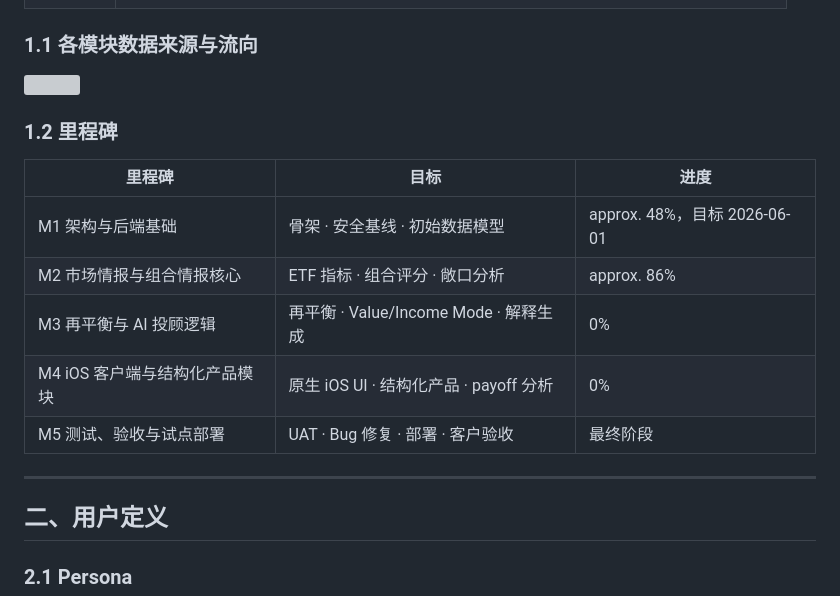
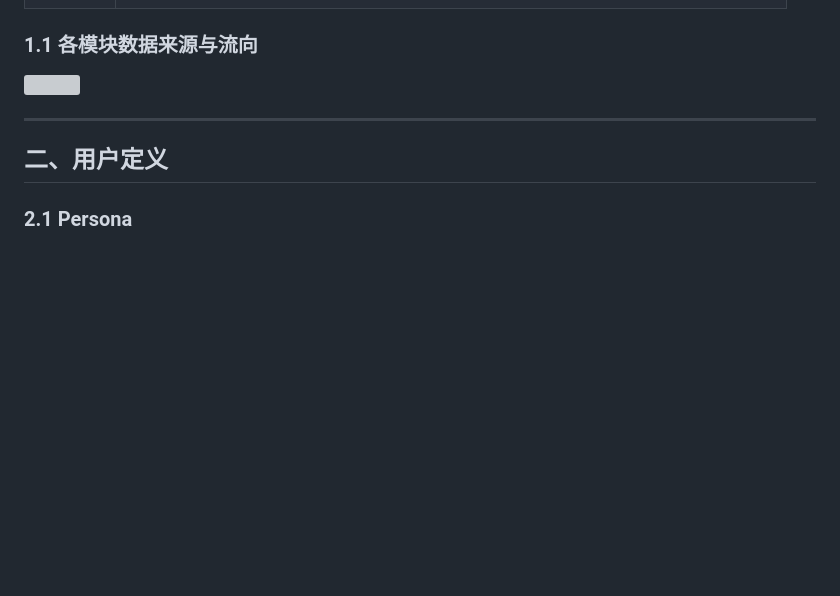
Before and after one commit to Sam120204/sunwah-ios-prototype, a Markdown page: Sunwah-Fintech-PRD-中文版.md, the part around the change. Drawn GitHub-style; blank space fills up the shorter version; grey boxes are pictures that could not be loaded.

Commit message:
Remove milestone section from Sunwah Fintech PRD documentation to streamline content and focus on user definitions.

```diff
--- a/Sunwah-Fintech-PRD-中文版.md
+++ b/Sunwah-Fintech-PRD-中文版.md
@@ -12,16 +12,6 @@
 ### 1.1 各模块数据来源与流向
 
 ![](screenshots/mermaid/flow-10-data-across-screens.png)
-
-### 1.2 里程碑
-
-| 里程碑 | 目标 | 进度 |
-| --- | --- | --- |
-| M1 架构与后端基础 | 骨架 · 安全基线 · 初始数据模型 | approx. 48%，目标 2026-06-01 |
-| M2 市场情报与组合情报核心 | ETF 指标 · 组合评分 · 敞口分析 | approx. 86% |
-| M3 再平衡与 AI 投顾逻辑 | 再平衡 · Value/Income Mode · 解释生成 | 0% |
-| M4 iOS 客户端与结构化产品模块 | 原生 iOS UI · 结构化产品 · payoff 分析 | 0% |
-| M5 测试、验收与试点部署 | UAT · Bug 修复 · 部署 · 客户验收 | 最终阶段 |
 
 ---
 
```
